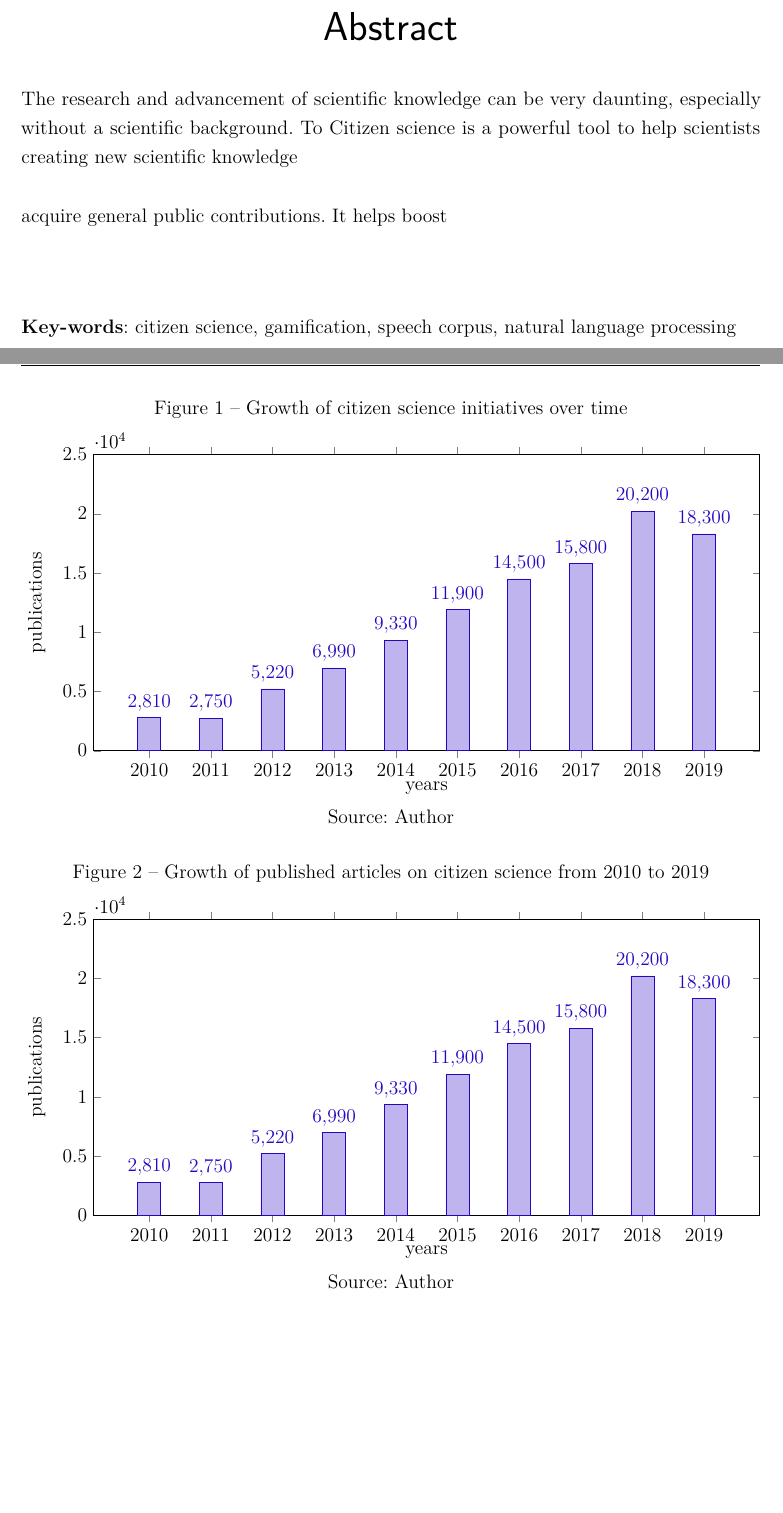
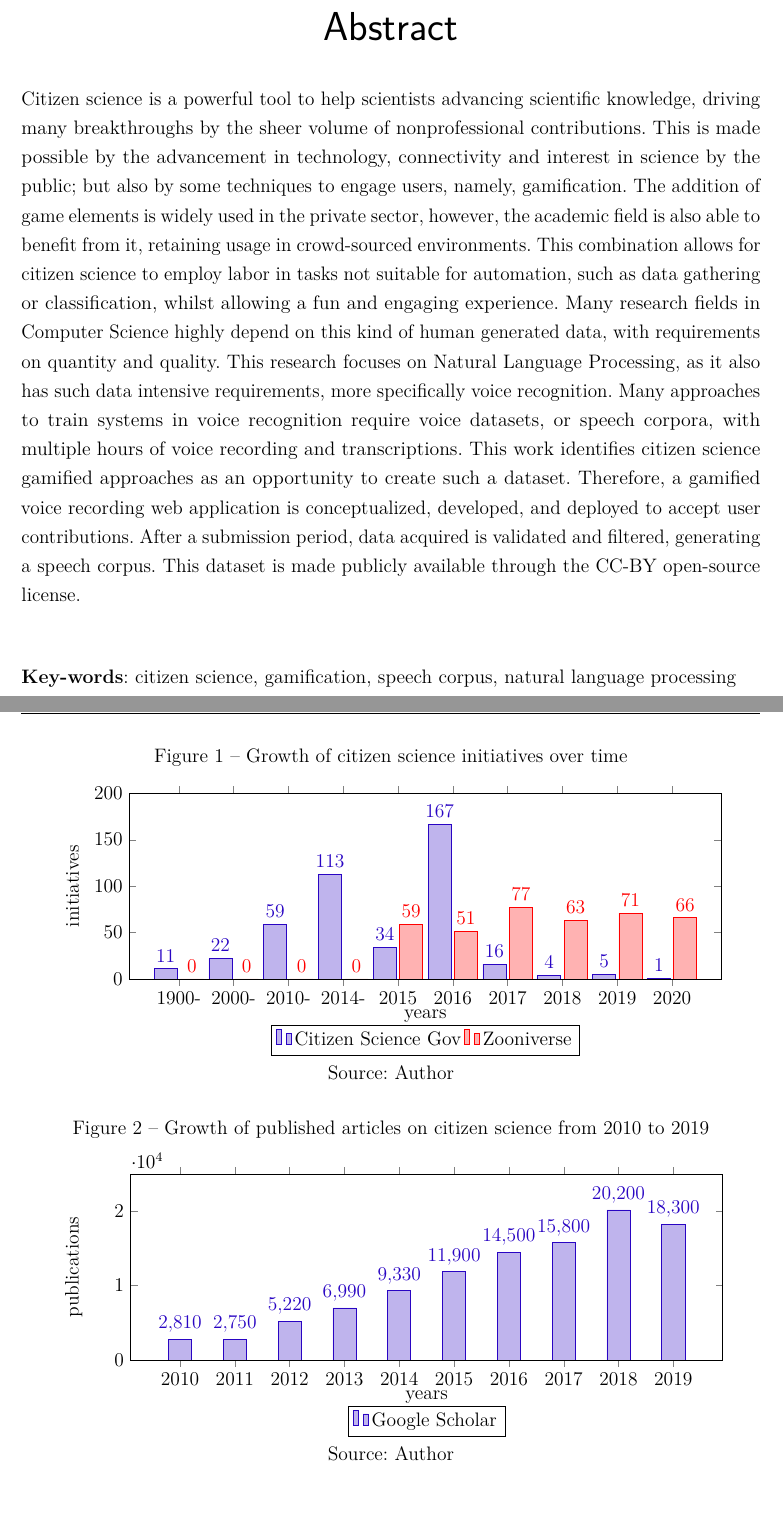
Before and after one commit to gabrieltnishimura/masters-thesis, a LaTeX thesis (main.tex, which reads introducao.tex, resumos.tex): two parts of pages 5 and 15 of 99, joined at a grey line, cut so that both start at the same text, the shorter picture padded with empty space. Compiled offline with pdfLaTeX.

Commit message:
feat(abstract): and graphs over intro

```diff
--- a/introducao.tex
+++ b/introducao.tex
@@ -22,16 +22,74 @@ Citizen science is not new, as it has formally existed for more than one century
     2019 & 18300 \\
 }\publicationdata
 
+\pgfplotstableread[row sep=\\,col sep=&]{
+    year & initiatives \\
+    1900- & 11 \\
+    2000- & 22 \\
+    2010- & 59 \\
+    2014- & 113 \\
+    2015 & 34 \\
+    2016 & 167 \\
+    2017 & 16 \\
+    2018 & 4 \\
+    2019 & 5 \\
+    2020 & 1 \\
+}\citizensciencegovextraction
+
+\pgfplotstableread[row sep=\\,col sep=&]{
+    year & initiatives \\
+    1900- & 0 \\
+    2000- & 0 \\
+    2010- & 0 \\
+    2014- & 0 \\
+    2015 & 59 \\
+    2016 & 51 \\
+    2017 & 77 \\
+    2018 & 63 \\
+    2019 & 71 \\
+    2020 & 66 \\
+}\zooniverseextraction
+
 \begin{figure}[h]
     \centering
     \caption{Growth of citizen science initiatives over time}
+    \label{fig:growth-citizen-science-projects}
     \begin{tikzpicture}
         \begin{axis}[
                 ybar,
                 bar width=.5cm,
-                width=\textwidth,
-                height=.5\textwidth,
-                legend style={at={(0, 10)}, anchor=north,legend columns=-1},
+                width=.9\textwidth,
+                height=.35\textwidth,
+                % legend style={at={(0.8,0.9)}, anchor=north,legend columns=1,legend rows=2,legend cell align=left},
+                legend style={at={(0.5,-0.25)}, anchor=north,legend columns=-1},
+                symbolic x coords={1900-,2000-,2010-,2014-,2015,2016,2017,2018,2019,2020},
+                xtick=data,
+                nodes near coords,
+                nodes near coords align={vertical},
+                ymin=0,ymax=200,
+                ylabel={initiatives},
+                xlabel={years},
+            ]
+            \addplot table[x=year,y=initiatives]{\citizensciencegovextraction};
+            \addlegendentry{Citizen Science Gov}
+            \addplot table[x=year,y=initiatives]{\zooniverseextraction};
+            \addlegendentry{Zooniverse}
+        \end{axis}
+    \end{tikzpicture}
+    \caption*{Source: Author}
+\end{figure}
+
+\begin{figure}[h]
+    \centering
+    \caption{Growth of published articles on citizen science from 2010 to 2019}
+    \label{fig:growth-publications}
+    \begin{tikzpicture}
+        \begin{axis}[
+                ybar,
+                bar width=.5cm,
+                width=.9\textwidth,
+                height=.35\textwidth,
+                legend style={at={(0.5,-0.25)}, anchor=north,legend columns=-1},
                 symbolic x coords={2010,2011,2012,2013,2014,2015,2016,2017,2018,2019,2020},
                 xtick=data,
                 nodes near coords,
@@ -41,35 +99,10 @@ Citizen science is not new, as it has formally existed for more than one century
                 xlabel={years},
             ]
             \addplot table[x=year,y=publications]{\publicationdata};
+            \addlegendentry{Google Scholar}
         \end{axis}
     \end{tikzpicture}
     \caption*{Source: Author}
-    \label{fig:growth-citizen-science-projects}
-\end{figure}
-
-\begin{figure}[h]
-    \centering
-    \caption{Growth of published articles on citizen science from 2010 to 2019}
-    \begin{tikzpicture}
-        \begin{axis}[
-                ybar,
-                bar width=.5cm,
-                width=\textwidth,
-                height=.5\textwidth,
-                legend style={at={(0, 10)}, anchor=north,legend columns=-1},
-                symbolic x coords={2010,2011,2012,2013,2014,2015,2016,2017,2018,2019,2020},
-                xtick=data,
-                nodes near coords,
-                nodes near coords align={vertical},
-                ymin=0,ymax=25000,
-                ylabel={publications},
-                xlabel={years},
-            ]
-            \addplot table[x=year,y=publications]{\publicationdata};
-        \end{axis}
-    \end{tikzpicture}
-    \caption*{Source: Author}
-    \label{fig:growth-publications}
 \end{figure}
 
 This research field could be classified into three categories, based on volunteer involvement \cite{follett2015analysis}: (1) Contributory, where participants contribute to data collection and sometimes help analyze and disseminate results \cite{bonney2009citizen}, (2) Collaborative, where citizens also analyze samples, design the study, interpret the data, draw conclusions and disseminate results \cite{faridani2009networked} and (3) Co-created, where they participate in all stages of the project, including defining questions, developing the hypotheses, drawing conclusions, discussing results and answering new questions \cite{hill2012notes}.
--- a/resumos.tex
+++ b/resumos.tex
@@ -5,11 +5,8 @@
 
 \setlength{\absparsep}{18pt}
 \begin{resumo}
-    The research and advancement of scientific knowledge can be very daunting, especially without a scientific background. To
-    Citizen science is a powerful tool to help scientists creating new scientific knowledge
-
-    acquire general public contributions. It helps boost
-
+    Citizen science is a powerful tool to help scientists advancing scientific knowledge, driving many breakthroughs by the sheer volume of nonprofessional contributions. This is made possible by the advancement in technology, connectivity and interest in science by the public; but also by some techniques to engage users, namely, gamification. The addition of game elements is widely used in the private sector, however, the academic field is also able to benefit from it,
+    retaining usage in crowd-sourced environments. This combination allows for citizen science to employ labor in tasks not suitable for automation, such as data gathering or classification, whilst allowing a fun and engaging experience. Many research fields in Computer Science highly depend on this kind of human generated data, with requirements on quantity and quality. This research focuses on Natural Language Processing, as it also has such data intensive requirements, more specifically voice recognition. Many approaches to train systems in voice recognition require voice datasets, or speech corpora, with multiple hours of voice recording and transcriptions. This work identifies citizen science gamified approaches as an opportunity to create such a dataset. Therefore, a gamified voice recording web application is conceptualized, developed, and deployed to accept user contributions. After a submission period, data acquired is validated and filtered, generating a speech corpus. This dataset is made publicly available through the CC-BY open-source license.
 	\vspace{\onelineskip}
 	\noindent
 
```
Also changed, not shown: main.tex (+3 -3 lines), introducao.tex (2 more changed lines).
